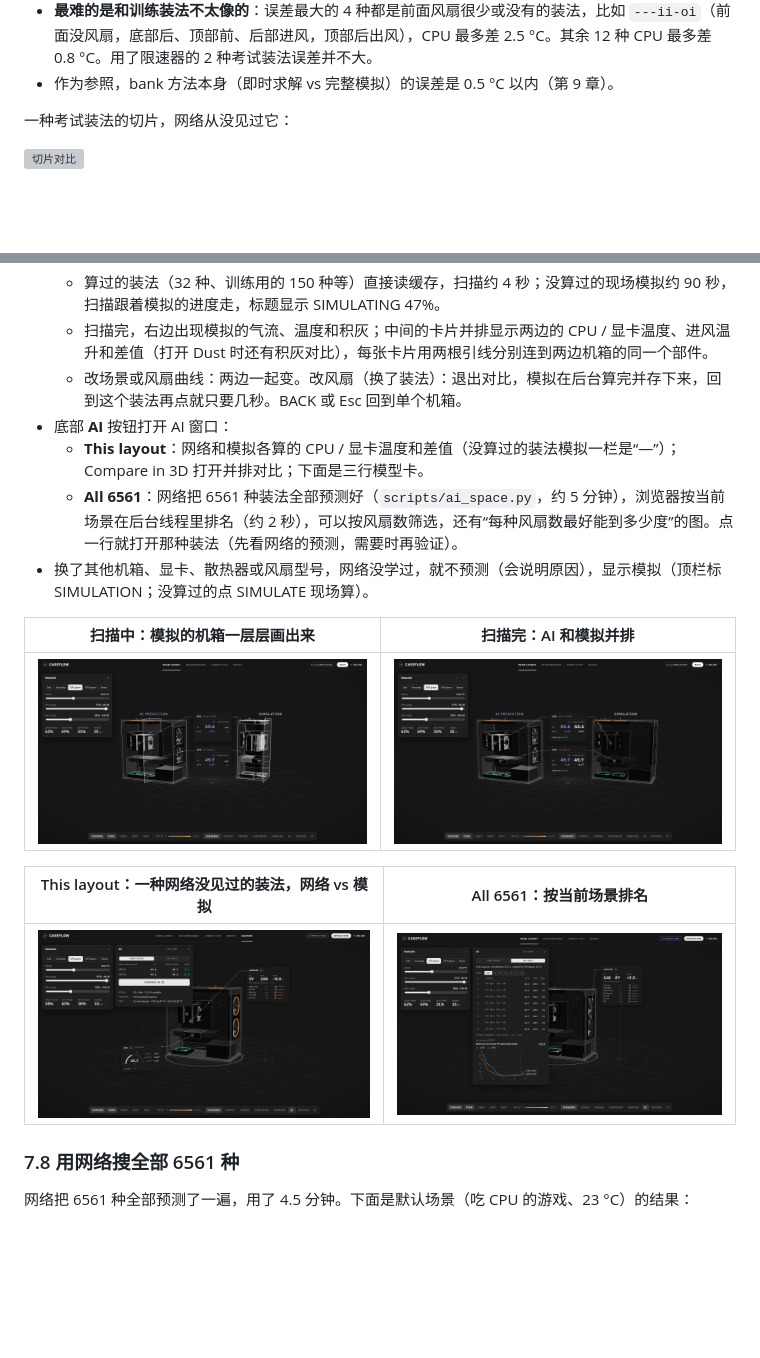
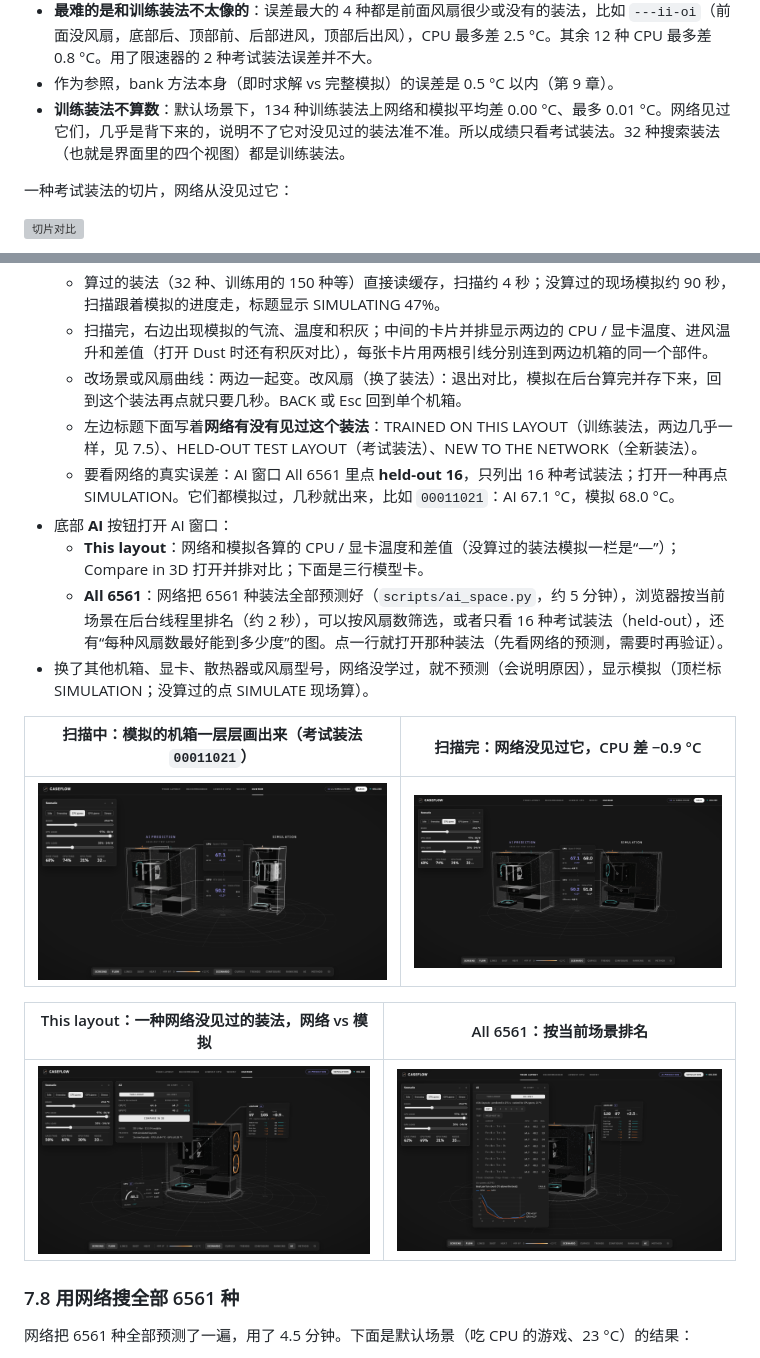
Before and after one commit to D3R3KDM/caseflow, a Markdown page: docs/GUIDE.md, 2 parts joined by grey strips. Rendered like a GitHub page; pictures changed too: docs/screens/caseflow_ai_all.png, docs/screens/caseflow_compare.png, docs/screens/caseflow_compare_scan.png; blank space fills up the shorter version; grey boxes are pictures that could not be loaded.

```diff
--- a/docs/GUIDE.md
+++ b/docs/GUIDE.md
@@ -413,6 +413,7 @@ $$
 - CPU 略微偏低：平均 −0.3 °C（中位数 −0.1 °C）。
 - **最难的是和训练装法不太像的**：误差最大的 4 种都是前面风扇很少或没有的装法，比如 `---ii-oi`（前面没风扇，底部后、顶部前、后部进风，顶部后出风），CPU 最多差 2.5 °C。其余 12 种 CPU 最多差 0.8 °C。用了限速器的 2 种考试装法误差并不大。
 - 作为参照，bank 方法本身（即时求解 vs 完整模拟）的误差是 0.5 °C 以内（第 9 章）。
+- **训练装法不算数**：默认场景下，134 种训练装法上网络和模拟平均差 0.00 °C、最多 0.01 °C。网络见过它们，几乎是背下来的，说明不了它对没见过的装法准不准。所以成绩只看考试装法。32 种搜索装法（也就是界面里的四个视图）都是训练装法。
 
 一种考试装法的切片，网络从没见过它：
 
@@ -457,12 +458,14 @@ $$
   - 算过的装法（32 种、训练用的 150 种等）直接读缓存，扫描约 4 秒；没算过的现场模拟约 90 秒，扫描跟着模拟的进度走，标题显示 SIMULATING 47%。
   - 扫描完，右边出现模拟的气流、温度和积灰；中间的卡片并排显示两边的 CPU / 显卡温度、进风温升和差值（打开 Dust 时还有积灰对比），每张卡片用两根引线分别连到两边机箱的同一个部件。
   - 改场景或风扇曲线：两边一起变。改风扇（换了装法）：退出对比，模拟在后台算完并存下来，回到这个装法再点就只要几秒。BACK 或 Esc 回到单个机箱。
+  - 左边标题下面写着**网络有没有见过这个装法**：TRAINED ON THIS LAYOUT（训练装法，两边几乎一样，见 7.5）、HELD-OUT TEST LAYOUT（考试装法）、NEW TO THE NETWORK（全新装法）。
+  - 要看网络的真实误差：AI 窗口 All 6561 里点 **held-out 16**，只列出 16 种考试装法；打开一种再点 SIMULATION。它们都模拟过，几秒就出来，比如 `00011021`：AI 67.1 °C，模拟 68.0 °C。
 - 底部 **AI** 按钮打开 AI 窗口：
   - **This layout**：网络和模拟各算的 CPU / 显卡温度和差值（没算过的装法模拟一栏是“—”）；Compare in 3D 打开并排对比；下面是三行模型卡。
-  - **All 6561**：网络把 6561 种装法全部预测好（`scripts/ai_space.py`，约 5 分钟），浏览器按当前场景在后台线程里排名（约 2 秒），可以按风扇数筛选，还有“每种风扇数最好能到多少度”的图。点一行就打开那种装法（先看网络的预测，需要时再验证）。
+  - **All 6561**：网络把 6561 种装法全部预测好（`scripts/ai_space.py`，约 5 分钟），浏览器按当前场景在后台线程里排名（约 2 秒），可以按风扇数筛选，或者只看 16 种考试装法（held-out），还有“每种风扇数最好能到多少度”的图。点一行就打开那种装法（先看网络的预测，需要时再验证）。
 - 换了其他机箱、显卡、散热器或风扇型号，网络没学过，就不预测（会说明原因），显示模拟（顶栏标 SIMULATION；没算过的点 SIMULATE 现场算）。
 
-| 扫描中：模拟的机箱一层层画出来 | 扫描完：AI 和模拟并排 |
+| 扫描中：模拟的机箱一层层画出来（考试装法 `00011021`） | 扫描完：网络没见过它，CPU 差 −0.9 °C |
 |---|---|
 | ![扫描中](screens/caseflow_compare_scan.png) | ![并排对比](screens/caseflow_compare.png) |
 
```
Also changed, not shown: README.md (+3 -3 lines).
